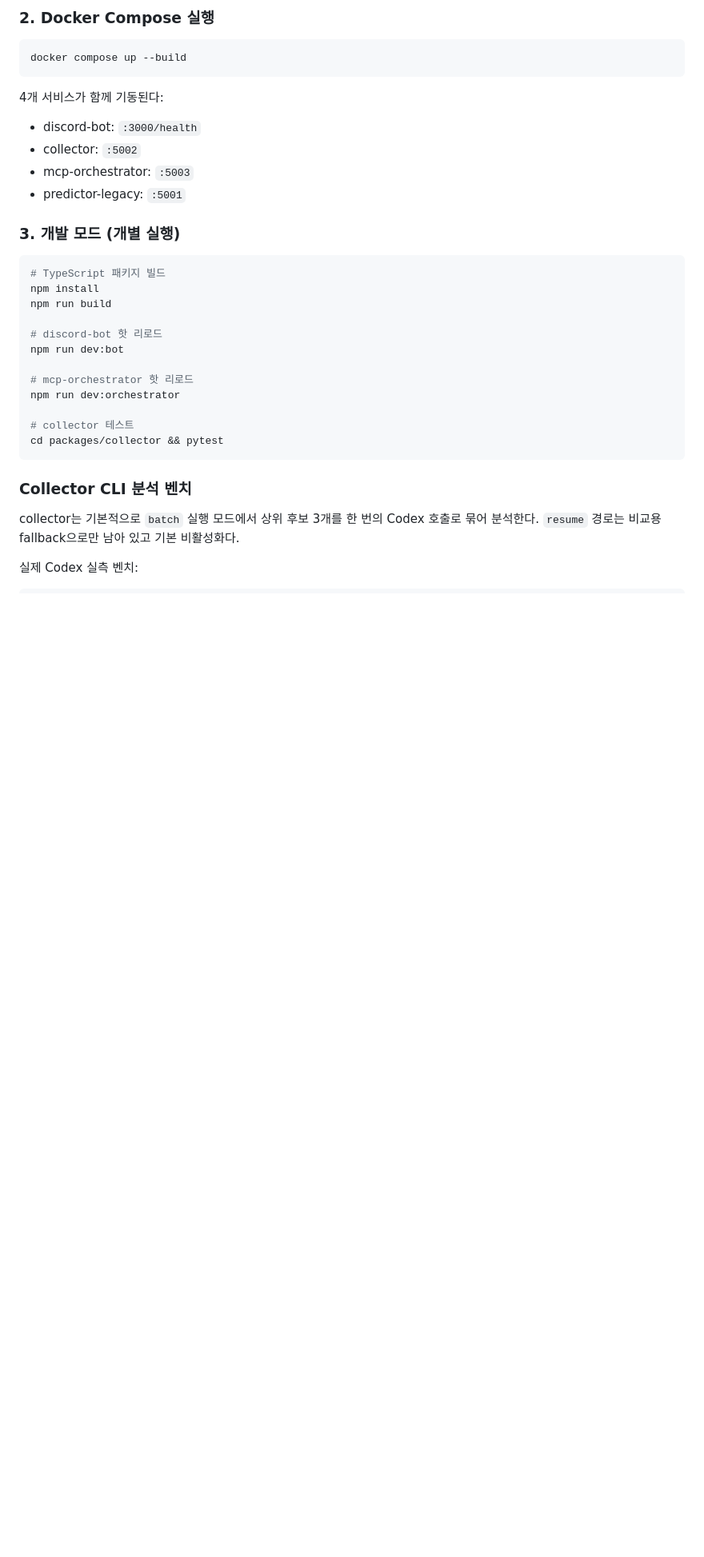
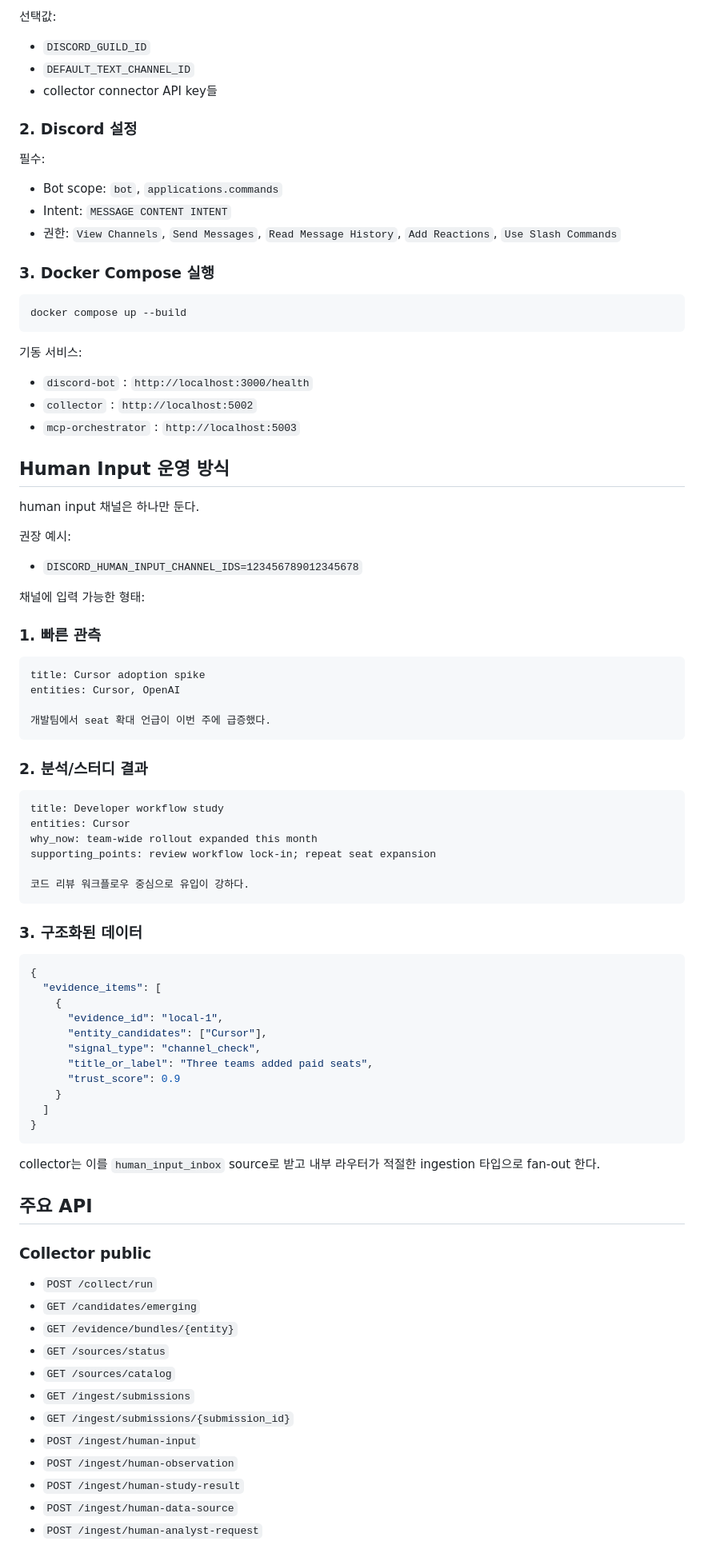
Before and after one commit to gttmr/Desire-Radar, a Markdown page: README.md, the part around one of its changes. Shown at 80% size. GitHub-like rendering; blank space fills up the shorter version.

````diff
--- a/README.md
+++ b/README.md
@@ -62,35 +73,87 @@ cp .env.example .env
 
-### 2. Docker Compose 실행
+선택값:
+- `DISCORD_GUILD_ID`
+- `DEFAULT_TEXT_CHANNEL_ID`
+- collector connector API key들
+
+### 2. Discord 설정
+
+필수:
+- Bot scope: `bot`, `applications.commands`
+- Intent: `MESSAGE CONTENT INTENT`
+- 권한: `View Channels`, `Send Messages`, `Read Message History`, `Add Reactions`, `Use Slash Commands`
+
+### 3. Docker Compose 실행
 
 ```bash
 docker compose up --build
 ```
 
-4개 서비스가 함께 기동된다:
-- discord-bot: `:3000/health`
-- collector: `:5002`
-- mcp-orchestrator: `:5003`
-- predictor-legacy: `:5001`
+기동 서비스:
+- `discord-bot` : `http://localhost:3000/health`
+- `collector` : `http://localhost:5002`
+- `mcp-orchestrator` : `http://localhost:5003`
 
-### 3. 개발 모드 (개별 실행)
+## Human Input 운영 방식
 
-```bash
-# TypeScript 패키지 빌드
-npm install
-npm run build
+human input 채널은 하나만 둔다.
 
-# discord-bot 핫 리로드
-npm run dev:bot
+권장 예시:
+- `DISCORD_HUMAN_INPUT_CHANNEL_IDS=123456789012345678`
 
-# mcp-orchestrator 핫 리로드
-npm run dev:orchestrator
+채널에 입력 가능한 형태:
 
-# collector 테스트
-cd packages/collector && pytest
+### 1. 빠른 관측
+
+```text
+title: Cursor adoption spike
+entities: Cursor, OpenAI
+
+개발팀에서 seat 확대 언급이 이번 주에 급증했다.
 ```
 
-### Collector CLI 분석 벤치
+### 2. 분석/스터디 결과
 
-collector는 기본적으로 `batch` 실행 모드에서 상위 후보 3개를 한 번의 Codex 호출로 묶어 분석한다. `resume` 경로는 비교용 fallback으로만 남아 있고 기본 비활성화다.
+```text
+title: Developer workflow study
+entities: Cursor
+why_now: team-wide rollout expanded this month
+supporting_points: review workflow lock-in; repeat seat expansion
 
-실제 Codex 실측 벤치:
+코드 리뷰 워크플로우 중심으로 유입이 강하다.
+```
+
+### 3. 구조화된 데이터
+
+```json
+{
+  "evidence_items": [
+    {
+      "evidence_id": "local-1",
+      "entity_candidates": ["Cursor"],
+      "signal_type": "channel_check",
+      "title_or_label": "Three teams added paid seats",
+      "trust_score": 0.9
+    }
+  ]
+}
+```
+
+collector는 이를 `human_input_inbox` source로 받고 내부 라우터가 적절한 ingestion 타입으로 fan-out 한다.
+
+## 주요 API
+
+### Collector public
+- `POST /collect/run`
+- `GET /candidates/emerging`
+- `GET /evidence/bundles/{entity}`
+- `GET /sources/status`
+- `GET /sources/catalog`
+- `GET /ingest/submissions`
+- `GET /ingest/submissions/{submission_id}`
+- `POST /ingest/human-input`
+- `POST /ingest/human-observation`
+- `POST /ingest/human-study-result`
+- `POST /ingest/human-data-source`
+- `POST /ingest/human-analyst-request`
+
````
Also changed, not shown: other parts of README.md (+143 -80 lines).
